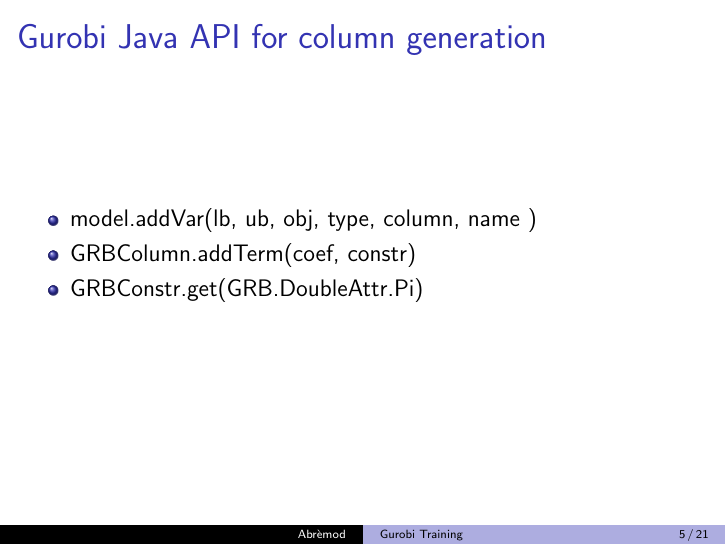
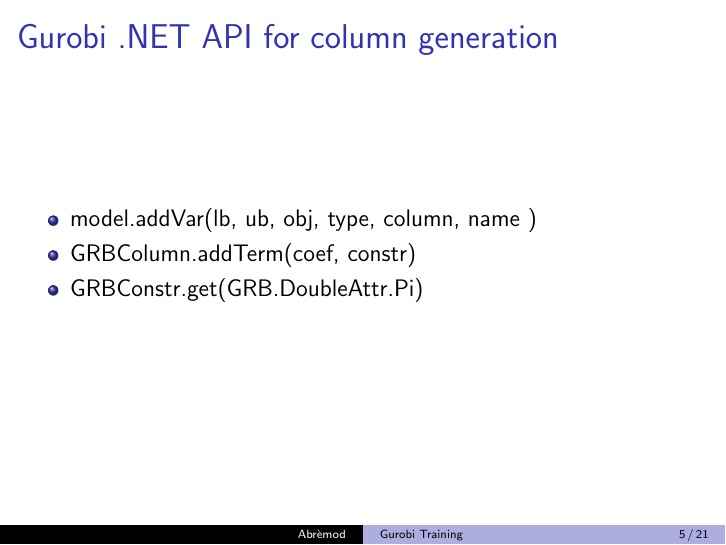
Before and after one commit to abreprivate/training, LaTeX slides (content/getting_started/quadratic.tex): page 5 of 21. Compiled offline with pdfLaTeX.

Commit message:
changed java => .net

```diff
--- a/content/getting_started/quadratic.tex
+++ b/content/getting_started/quadratic.tex
@@ -88,7 +88,7 @@
 
 
 \begin{frame}
-\frametitle{Gurobi Java API for column generation}
+\frametitle{Gurobi .NET API for column generation}
 \begin{itemize}
 \item model.addVar(lb, ub, obj, type, column, name )
 \item GRBColumn.addTerm(coef, constr)
```
